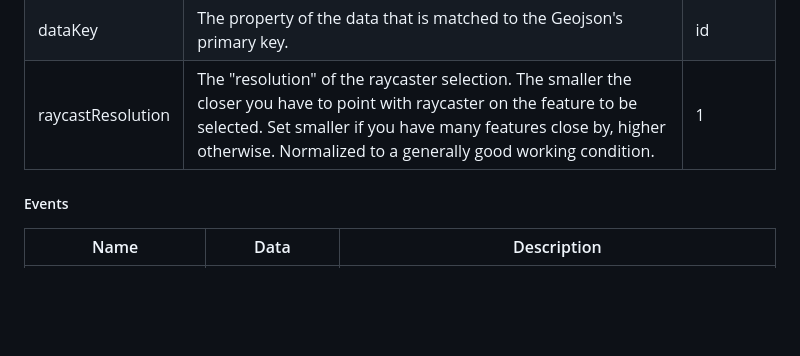
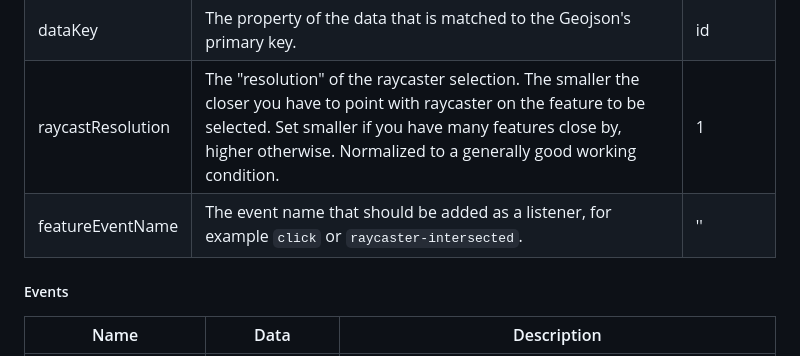
Before and after one commit to mattrei/aframe-geojson-component, a Markdown page: README.md, the part around the change. Drawn GitHub-style; blank space fills up the shorter version.

```diff
--- a/README.md
+++ b/README.md
@@ -18,6 +18,7 @@ This library provides two components working with Geojson/Topojson files
 | dataType | The data type of the dataSrc attribute. Either csv or tsv. | csv |
 | dataKey | The property of the data that is matched to the Geojson's primary key. | id |
 | raycastResolution | The "resolution" of the raycaster selection. The smaller the closer you have to point with raycaster on the feature to be selected. Set smaller if you have many features close by, higher otherwise. Normalized to a generally good working condition. | 1 |
+| featureEventName | The event name that should be added as a listener, for example `click` or `raycaster-intersected`. | '' |
 
 ##### Events
 | Name | Data | Description |
```
Also changed, not shown: doc/line-mask.png (added), doc/point-mask.png (added), doc/polygon-mask.png (added), 2 other files.
